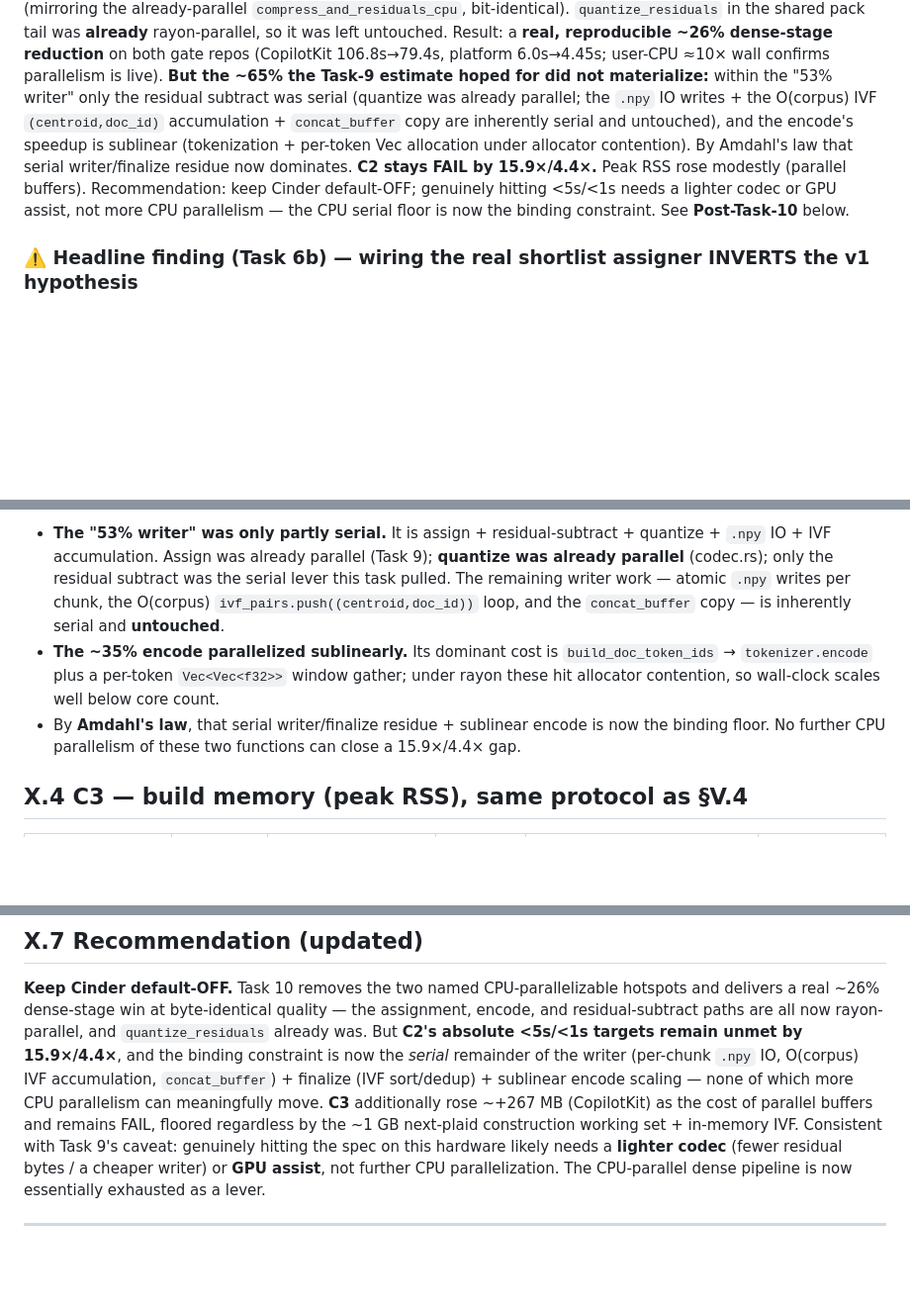
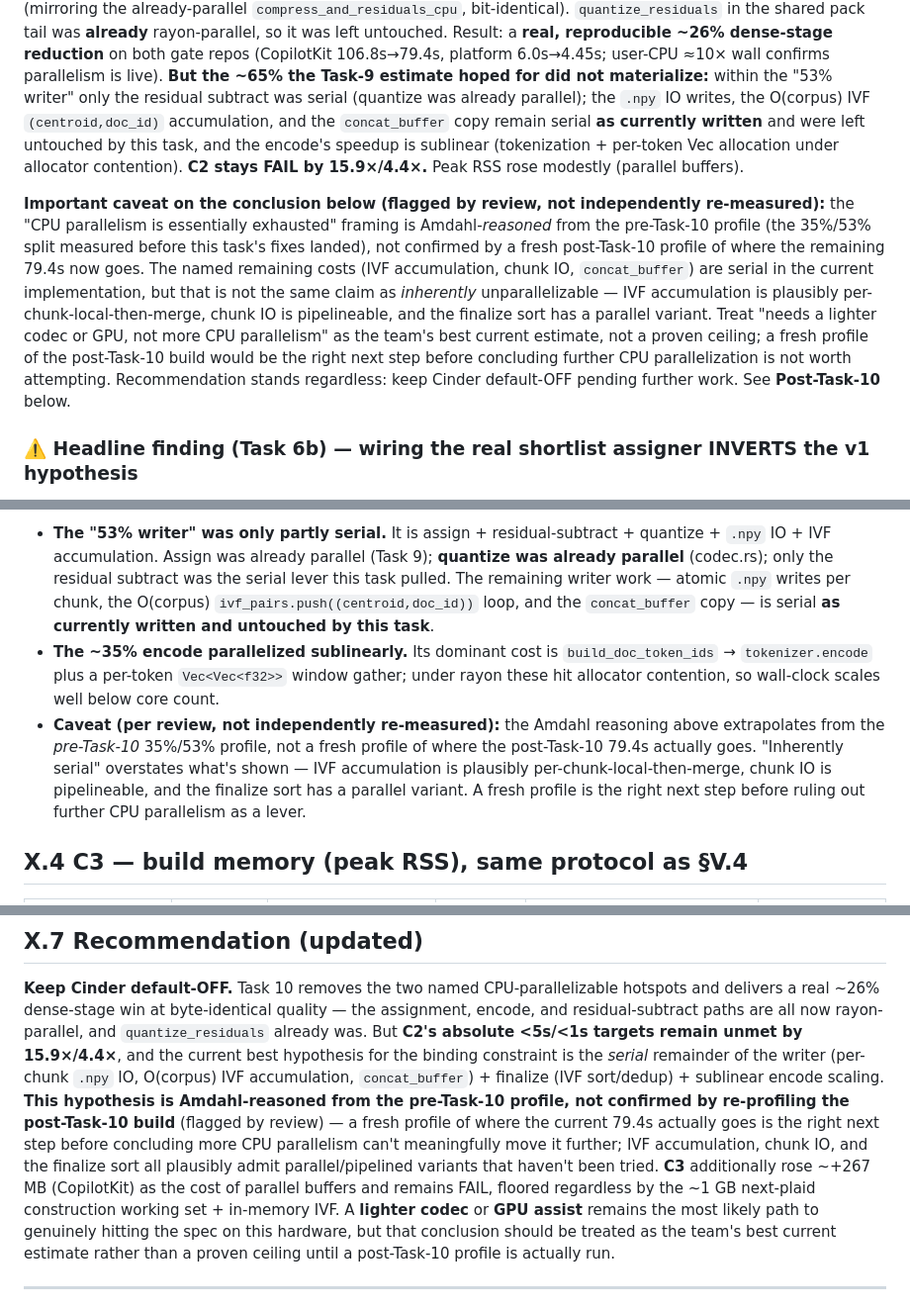
Before and after one commit to MisterTK/semantex, a Markdown page: results/cinder-gate/report.md, 3 parts joined by grey strips. Shown at 99% size. GitHub-like rendering; blank space fills up the shorter version.

Commit message:
docs(cinder): soften unmeasured "parallelism exhausted" framing in gate report
Task 10's review found the report stated the remaining serial writer/IVF/IO
costs are "inherently serial" and CPU parallelism is "essentially exhausted"
with more certainty than the evidence supports — this is Amdahl reasoning
from the pre-Task-10 profile, not a fresh post-Task-10 profile of where the
current 79.4s actually goes. Reframed as the team's best current estimate,
not a proven ceiling, and named a fresh profile as the natural next step
before ruling out further CPU parallelization.

```diff
--- a/results/cinder-gate/report.md
+++ b/results/cinder-gate/report.md
@@ -35,13 +35,23 @@ bit-identical). `quantize_residuals` in the shared pack tail was **already** ray
 was left untouched. Result: a **real, reproducible ~26% dense-stage reduction** on both gate repos
 (CopilotKit 106.8s→79.4s, platform 6.0s→4.45s; user-CPU ≈10× wall confirms parallelism is live).
 **But the ~65% the Task-9 estimate hoped for did not materialize:** within the "53% writer" only the
-residual subtract was serial (quantize was already parallel; the `.npy` IO writes + the O(corpus)
-IVF `(centroid,doc_id)` accumulation + `concat_buffer` copy are inherently serial and untouched), and
-the encode's speedup is sublinear (tokenization + per-token Vec allocation under allocator
-contention). By Amdahl's law that serial writer/finalize residue now dominates. **C2 stays FAIL by
-15.9×/4.4×.** Peak RSS rose modestly (parallel buffers). Recommendation: keep Cinder default-OFF;
-genuinely hitting <5s/<1s needs a lighter codec or GPU assist, not more CPU parallelism — the CPU
-serial floor is now the binding constraint. See **Post-Task-10** below.
+residual subtract was serial (quantize was already parallel); the `.npy` IO writes, the O(corpus)
+IVF `(centroid,doc_id)` accumulation, and the `concat_buffer` copy remain serial **as currently
+written** and were left untouched by this task, and the encode's speedup is sublinear (tokenization +
+per-token Vec allocation under allocator contention). **C2 stays FAIL by 15.9×/4.4×.** Peak RSS rose
+modestly (parallel buffers).
+
+**Important caveat on the conclusion below (flagged by review, not independently re-measured):** the
+"CPU parallelism is essentially exhausted" framing is Amdahl-*reasoned* from the pre-Task-10 profile
+(the 35%/53% split measured before this task's fixes landed), not confirmed by a fresh post-Task-10
+profile of where the remaining 79.4s now goes. The named remaining costs (IVF accumulation, chunk IO,
+`concat_buffer`) are serial in the current implementation, but that is not the same claim as
+*inherently* unparallelizable — IVF accumulation is plausibly per-chunk-local-then-merge, chunk IO is
+pipelineable, and the finalize sort has a parallel variant. Treat "needs a lighter codec or GPU, not
+more CPU parallelism" as the team's best current estimate, not a proven ceiling; a fresh profile of
+the post-Task-10 build would be the right next step before concluding further CPU parallelization is
+not worth attempting. Recommendation stands regardless: keep Cinder default-OFF pending further work.
+See **Post-Task-10** below.
 
 ### ⚠️ Headline finding (Task 6b) — wiring the real shortlist assigner INVERTS the v1 hypothesis
 
@@ -156,12 +166,15 @@ number is solid, not noise.
   IO + IVF accumulation. Assign was already parallel (Task 9); **quantize was already parallel**
   (codec.rs); only the residual subtract was the serial lever this task pulled. The remaining
   writer work — atomic `.npy` writes per chunk, the O(corpus) `ivf_pairs.push((centroid,doc_id))`
-  loop, and the `concat_buffer` copy — is inherently serial and **untouched**.
+  loop, and the `concat_buffer` copy — is serial **as currently written and untouched by this task**.
 - **The ~35% encode parallelized sublinearly.** Its dominant cost is `build_doc_token_ids` →
   `tokenizer.encode` plus a per-token `Vec<Vec<f32>>` window gather; under rayon these hit allocator
   contention, so wall-clock scales well below core count.
-- By **Amdahl's law**, that serial writer/finalize residue + sublinear encode is now the binding
-  floor. No further CPU parallelism of these two functions can close a 15.9×/4.4× gap.
+- **Caveat (per review, not independently re-measured):** the Amdahl reasoning above extrapolates
+  from the *pre-Task-10* 35%/53% profile, not a fresh profile of where the post-Task-10 79.4s
+  actually goes. "Inherently serial" overstates what's shown — IVF accumulation is plausibly
+  per-chunk-local-then-merge, chunk IO is pipelineable, and the finalize sort has a parallel variant.
+  A fresh profile is the right next step before ruling out further CPU parallelism as a lever.
 
 ## X.4 C3 — build memory (peak RSS), same protocol as §V.4
 
@@ -215,14 +228,18 @@ floor that dominates it.
 **Keep Cinder default-OFF.** Task 10 removes the two named CPU-parallelizable hotspots and delivers a
 real ~26% dense-stage win at byte-identical quality — the assignment, encode, and residual-subtract
 paths are all now rayon-parallel, and `quantize_residuals` already was. But **C2's absolute <5s/<1s
-targets remain unmet by 15.9×/4.4×**, and the binding constraint is now the *serial* remainder of the
-writer (per-chunk `.npy` IO, O(corpus) IVF accumulation, `concat_buffer`) + finalize (IVF
-sort/dedup) + sublinear encode scaling — none of which more CPU parallelism can meaningfully move.
+targets remain unmet by 15.9×/4.4×**, and the current best hypothesis for the binding constraint is
+the *serial* remainder of the writer (per-chunk `.npy` IO, O(corpus) IVF accumulation,
+`concat_buffer`) + finalize (IVF sort/dedup) + sublinear encode scaling. **This hypothesis is
+Amdahl-reasoned from the pre-Task-10 profile, not confirmed by re-profiling the post-Task-10 build**
+(flagged by review) — a fresh profile of where the current 79.4s actually goes is the right next step
+before concluding more CPU parallelism can't meaningfully move it further; IVF accumulation, chunk
+IO, and the finalize sort all plausibly admit parallel/pipelined variants that haven't been tried.
 **C3** additionally rose ~+267 MB (CopilotKit) as the cost of parallel buffers and remains FAIL,
-floored regardless by the ~1 GB next-plaid construction working set + in-memory IVF. Consistent with
-Task 9's caveat: genuinely hitting the spec on this hardware likely needs a **lighter codec** (fewer
-residual bytes / a cheaper writer) or **GPU assist**, not further CPU parallelization. The
-CPU-parallel dense pipeline is now essentially exhausted as a lever.
+floored regardless by the ~1 GB next-plaid construction working set + in-memory IVF. A **lighter
+codec** or **GPU assist** remains the most likely path to genuinely hitting the spec on this
+hardware, but that conclusion should be treated as the team's best current estimate rather than a
+proven ceiling until a post-Task-10 profile is actually run.
 
 ---
 
```
